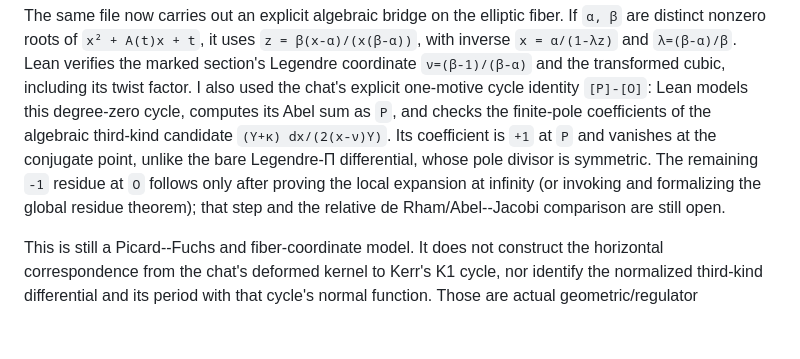
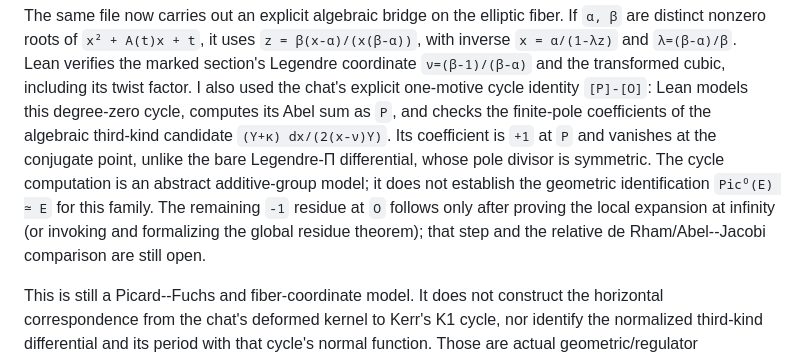
Before and after one commit to ranbirsurii/irrationality-perhaps-, a Markdown page: README.md, the part around the change. Drawn GitHub-style; blank space fills up the shorter version.

Commit message:
Clarify cycle model limitations

```diff
--- a/README.md
+++ b/README.md
@@ -123,10 +123,11 @@ models this degree-zero cycle, computes its Abel sum as `P`, and checks the
 finite-pole coefficients of the algebraic third-kind candidate
 `(Y+κ) dx/(2(x-ν)Y)`. Its coefficient is `+1` at `P` and vanishes at the
 conjugate point, unlike the bare Legendre-Π differential, whose pole divisor
-is symmetric. The remaining `-1` residue at `O` follows only after proving
-the local expansion at infinity (or invoking and formalizing the global
-residue theorem); that step and the relative de Rham/Abel--Jacobi comparison
-are still open.
+is symmetric. The cycle computation is an abstract additive-group model; it
+does not establish the geometric identification `Pic⁰(E) ≃ E` for this
+family. The remaining `-1` residue at `O` follows only after proving the local
+expansion at infinity (or invoking and formalizing the global residue theorem);
+that step and the relative de Rham/Abel--Jacobi comparison are still open.
 
 This is still a Picard--Fuchs and fiber-coordinate model. It does not construct
 the horizontal correspondence from the chat's deformed kernel to Kerr's K1
```
